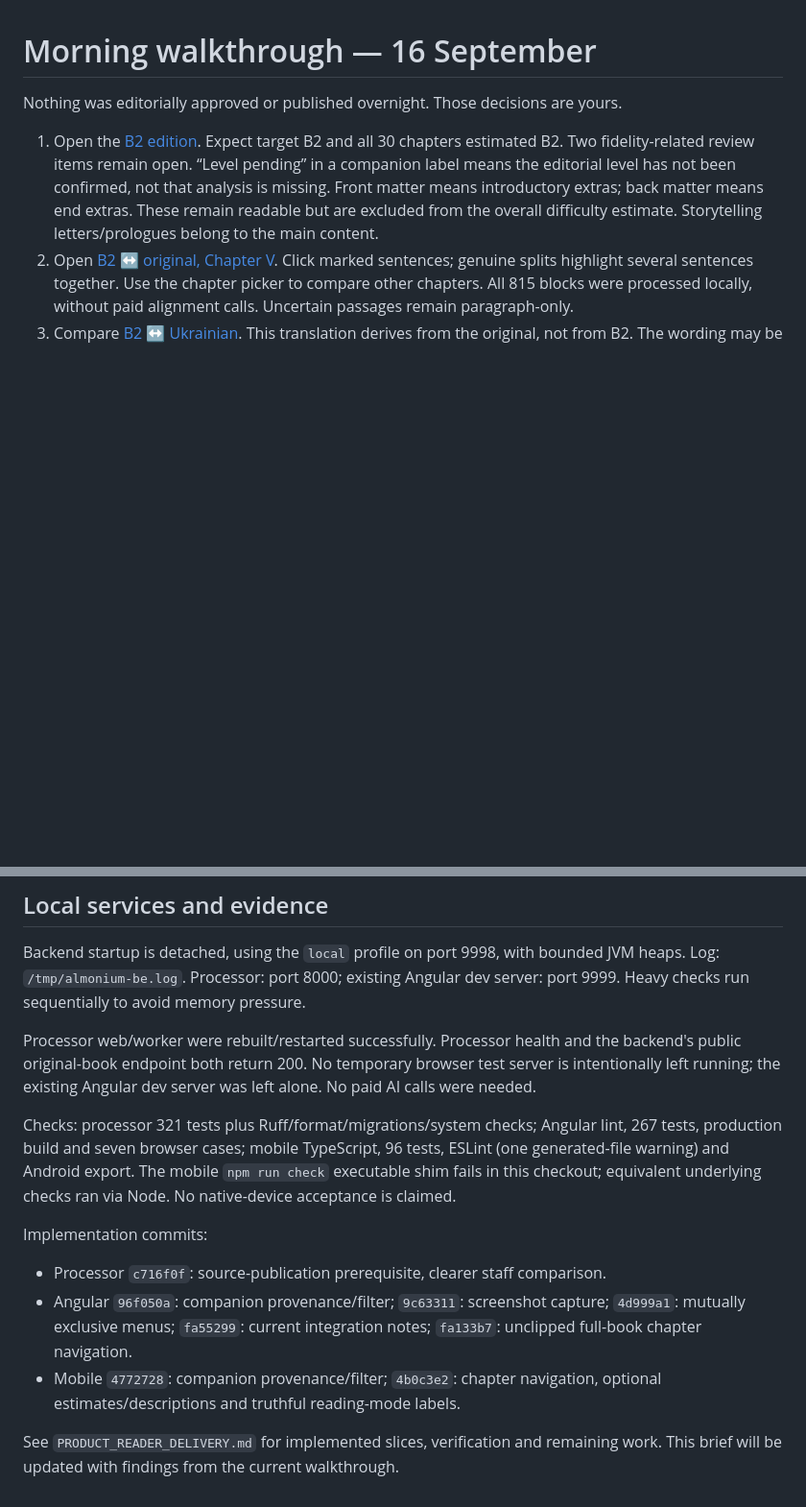
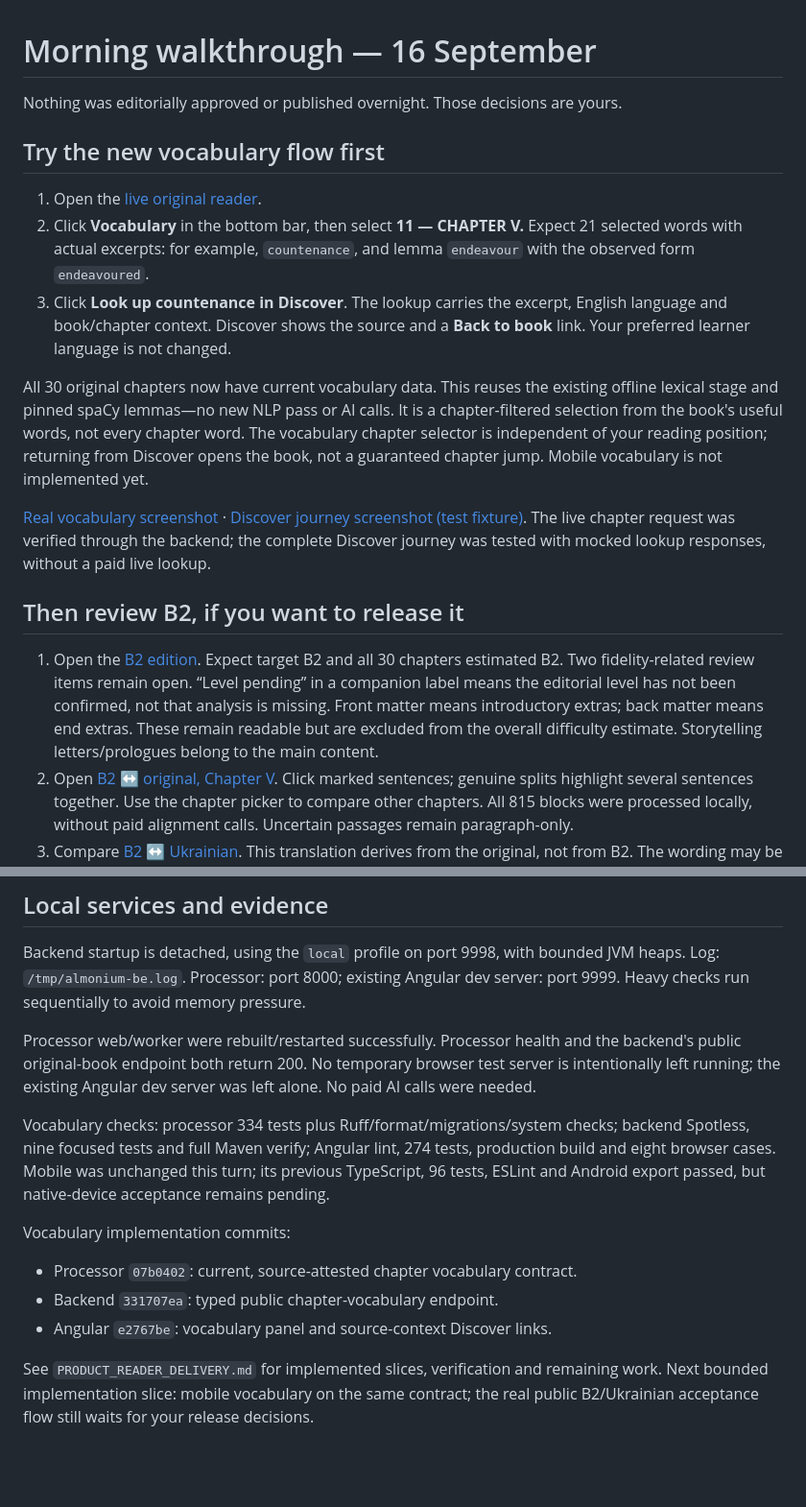
Before and after one commit to almonium-platform/almonium-book-processor, a Markdown page: docs/MORNING_BRIEF.md, 2 parts joined by grey strips. Shown at 96% size. Drawn GitHub-style; blank space fills up the shorter version.

Commit message:
Document live chapter vocabulary walkthrough and remaining reader slices

```diff
--- a/docs/MORNING_BRIEF.md
+++ b/docs/MORNING_BRIEF.md
@@ -1,6 +1,30 @@
 # Morning walkthrough — 16 September
 
 Nothing was editorially approved or published overnight. Those decisions are yours.
+
+## Try the new vocabulary flow first
+
+1. Open the [live original reader](http://localhost:9999/reader/shelley-frankenstein-en-orig).
+2. Click **Vocabulary** in the bottom bar, then select **11 — CHAPTER V.**
+   Expect 21 selected words with actual excerpts: for example, `countenance`,
+   and lemma `endeavour` with the observed form `endeavoured`.
+3. Click **Look up countenance in Discover**. The lookup carries the excerpt,
+   English language and book/chapter context. Discover shows the source and a
+   **Back to book** link. Your preferred learner language is not changed.
+
+All 30 original chapters now have current vocabulary data. This reuses the existing
+offline lexical stage and pinned spaCy lemmas—no new NLP pass or AI calls. It is a
+chapter-filtered selection from the book's useful words, not every chapter word.
+The vocabulary chapter selector is independent of your reading position; returning
+from Discover opens the book, not a guaranteed chapter jump. Mobile vocabulary is
+not implemented yet.
+
+[Real vocabulary screenshot](../../almonium-fe/docs/evidence/reader-20260916/vocabulary-live-original.png)
+· [Discover journey screenshot (test fixture)](../../almonium-fe/docs/evidence/reader-20260916/discover-book-context.png).
+The live chapter request was verified through the backend; the complete Discover
+journey was tested with mocked lookup responses, without a paid live lookup.
+
+## Then review B2, if you want to release it
 
 1. Open the [B2 edition](http://localhost:8000/editions/f0617488-6553-4131-9a13-2e470a62ffa9/).
    Expect target B2 and all 30 chapters estimated B2. Two fidelity-related review
@@ -95,20 +119,18 @@ the backend's public original-book endpoint both return 200. No temporary browse
 test server is intentionally left running; the existing Angular dev server was
 left alone. No paid AI calls were needed.
 
-Checks: processor 321 tests plus Ruff/format/migrations/system checks; Angular
-lint, 267 tests, production build and seven browser cases; mobile TypeScript,
-96 tests, ESLint (one generated-file warning) and Android export. The mobile
-`npm run check` executable shim fails in this checkout; equivalent underlying
-checks ran via Node. No native-device acceptance is claimed.
+Vocabulary checks: processor 334 tests plus Ruff/format/migrations/system checks;
+backend Spotless, nine focused tests and full Maven verify; Angular lint, 274 tests,
+production build and eight browser cases. Mobile was unchanged this turn; its
+previous TypeScript, 96 tests, ESLint and Android export passed, but native-device
+acceptance remains pending.
 
-Implementation commits:
+Vocabulary implementation commits:
 
-- Processor `c716f0f`: source-publication prerequisite, clearer staff comparison.
-- Angular `96f050a`: companion provenance/filter; `9c63311`: screenshot capture;
-  `4d999a1`: mutually exclusive menus; `fa55299`: current integration notes;
-  `fa133b7`: unclipped full-book chapter navigation.
-- Mobile `4772728`: companion provenance/filter; `4b0c3e2`: chapter navigation,
-  optional estimates/descriptions and truthful reading-mode labels.
+- Processor `07b0402`: current, source-attested chapter vocabulary contract.
+- Backend `331707ea`: typed public chapter-vocabulary endpoint.
+- Angular `e2767be`: vocabulary panel and source-context Discover links.
 
 See `PRODUCT_READER_DELIVERY.md` for implemented slices, verification and remaining
-work. This brief will be updated with findings from the current walkthrough.
+work. Next bounded implementation slice: mobile vocabulary on the same contract;
+the real public B2/Ukrainian acceptance flow still waits for your release decisions.
```
Also changed, not shown: docs/PRODUCT_READER_DELIVERY.md (+15 -7 lines).
